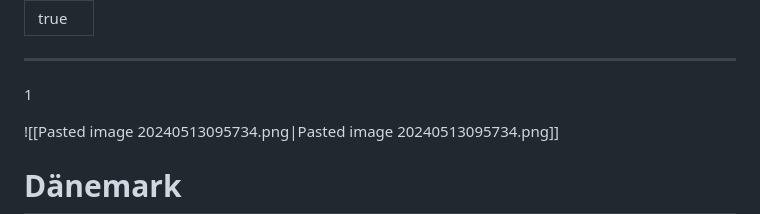
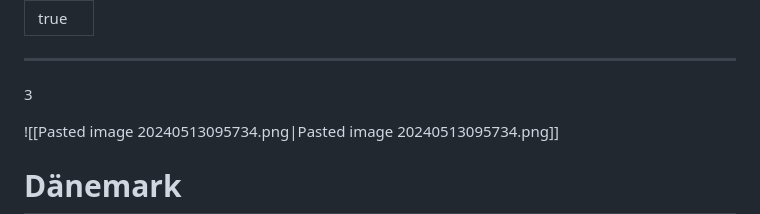
Before and after one commit to Talado/talado.github.io, a Markdown page: docs/Elternzeit Urlaub.md, the part around the change. GitHub-like rendering.

Commit message:
PUSH NOTE : Elternzeit Urlaub.md

```diff
--- a/docs/Elternzeit Urlaub.md
+++ b/docs/Elternzeit Urlaub.md
@@ -2,8 +2,7 @@
 share: true
 ---
 ---
-1
-
+3
 
 ![[Pasted image 20240513095734.png|Pasted image 20240513095734.png]]
 
```
